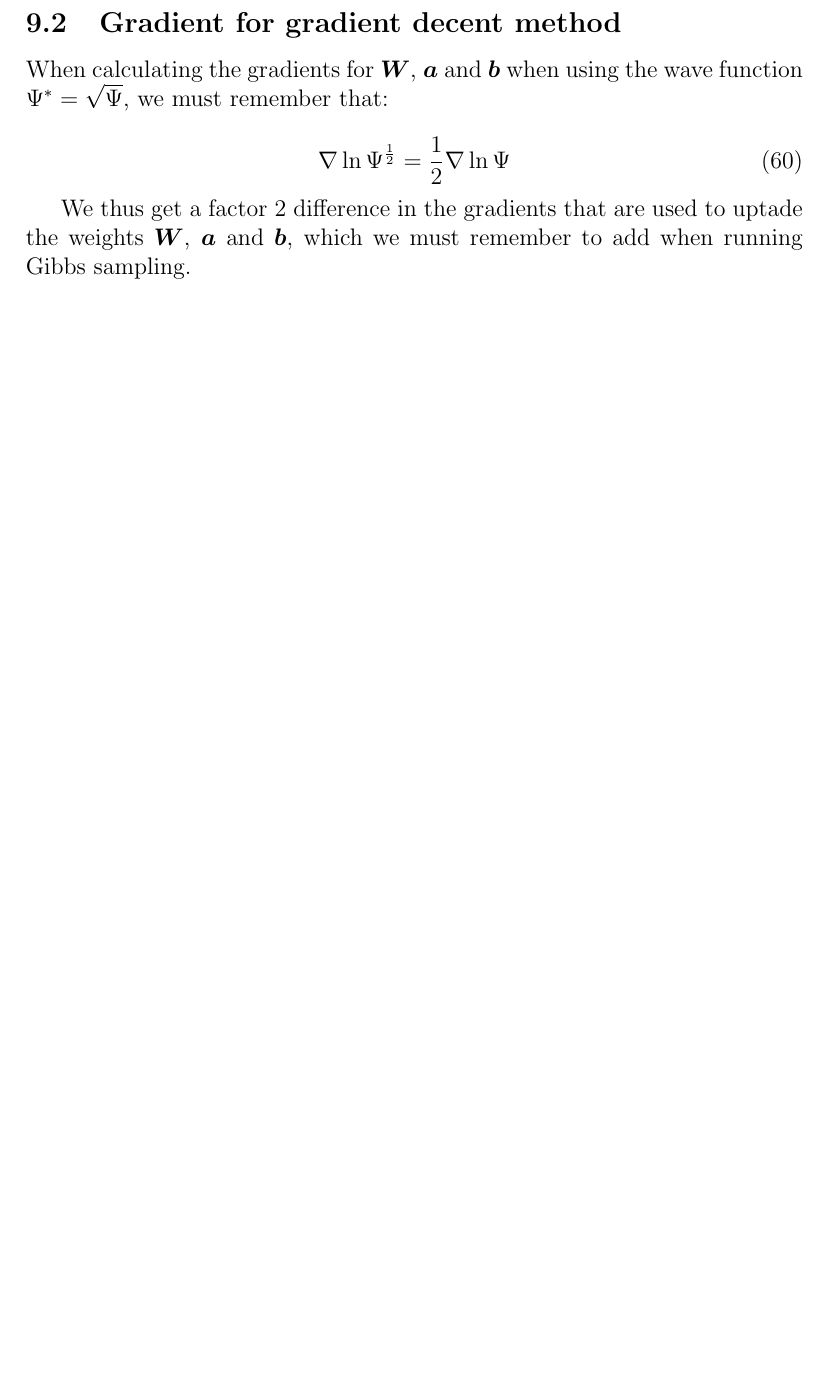
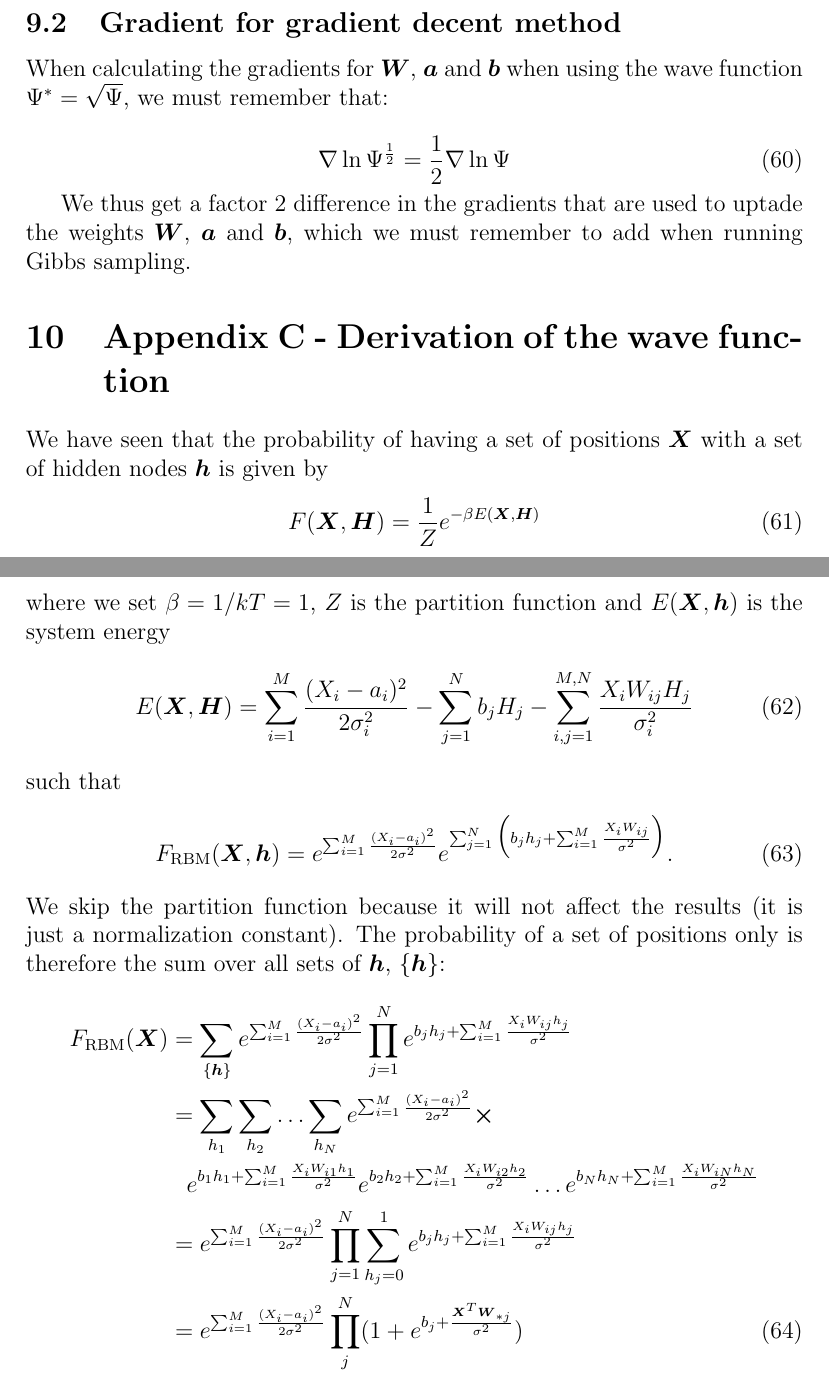
Before and after one commit to evenmn/FYS4411, a LaTeX paper (Project 2/Project2.tex): part of page 32 of 33 before the commit and two parts of pages 32 and 33 of 34 after it, the two joined at a grey line, cut so that both start at the same text, the shorter picture padded with empty space. Compiled offline with pdfLaTeX.

Commit message:
Added appendix c

```diff
--- a/Project 2/Project2.tex
+++ b/Project 2/Project2.tex
@@ -803,6 +803,28 @@ When calculating the gradients for $\boldsymbol{W}$, $\boldsymbol{a}$ and $\bold
 
 We thus get a factor $2$ difference in the gradients that are used to uptade the weights $\boldsymbol{W}$, $\boldsymbol{a}$ and $\boldsymbol{b}$, which we must remember to add when running Gibbs sampling.
 
+\section{Appendix C - Derivation of the wave function}
+We have seen that the probability of having a set of positions $\boldsymbol{X}$ with a set of hidden nodes $\boldsymbol{h}$ is given by
+\begin{equation}
+F(\boldsymbol{X},\boldsymbol{H})=\frac{1}{Z}e^{-\beta E(\boldsymbol{X},\boldsymbol{H})}
+\end{equation}
+where we set $\beta=1/kT=1$, $Z$ is the partition function and $E(\boldsymbol{X},\boldsymbol{h})$ is the system energy
+\begin{equation}
+E(\boldsymbol{X},\boldsymbol{H})=\sum_{i=1}^{M}\frac{(X_i-a_i)^2}{2\sigma_i^2}-\sum_{j=1}^Nb_jH_j-\sum_{i,j=1}^{M,N}\frac{X_iW_{ij}H_j}{\sigma_i^2}
+\end{equation}
+such that
+\begin{equation}
+F_{\text{RBM}}(\boldsymbol{X},\boldsymbol{h})=e^{\sum_{i=1}^M \frac{(X_i - a_i)^2}{2\sigma^2}} e^{\sum_{j=1}^N\Big(b_jh_j+\sum_{i=1}^M\frac{X_iW_{ij}}{\sigma^2}\Big)}.
+\end{equation}
+We skip the partition function because it will not affect the results (it is just a normalization constant). The probability of a set of positions only is therefore the sum over all sets of $\boldsymbol{h}$, $\{\boldsymbol{h}\}$:
+\begin{align}
+F_{\text{RBM}}(\boldsymbol{X})&=\sum_{\{\boldsymbol{h}\}}e^{\sum_{i=1}^M \frac{(X_i - a_i)^2}{2\sigma^2}} \prod_{j=1}^Ne^{b_jh_j+\sum_{i=1}^M\frac{X_iW_{ij}h_j}{\sigma^2}}\notag\\
+&=\sum_{h_1}\sum_{h_2}\hdots\sum_{h_N}e^{\sum_{i=1}^M \frac{(X_i - a_i)^2}{2\sigma^2}}\cross\notag\\
+&\phantom{=}e^{b_1h_1+\sum_{i=1}^M\frac{X_iW_{i1}h_1}{\sigma^2}}e^{b_2h_2+\sum_{i=1}^M\frac{X_iW_{i2}h_2}{\sigma^2}}\hdots e^{b_Nh_N+\sum_{i=1}^M\frac{X_iW_{iN}h_N}{\sigma^2}}\notag\\
+&=e^{\sum_{i=1}^M \frac{(X_i - a_i)^2}{2\sigma^2}}\prod_{j=1}^N\sum_{h_j=0}^1e^{b_jh_j+\sum_{i=1}^M \frac{X_i W_{ij}h_j}{\sigma^2}}\notag\\
+&=e^{\sum_{i=1}^M \frac{(X_i - a_i)^2}{2\sigma^2}} \prod_j^N (1+ e^{b_j + \frac{\boldsymbol{X}^T\boldsymbol{W}_{*j}}{\sigma^2}})
+\end{align}
+
 
 \newpage
 \section{References}
```
Also changed, not shown: Project 2/Project2.pdf.
